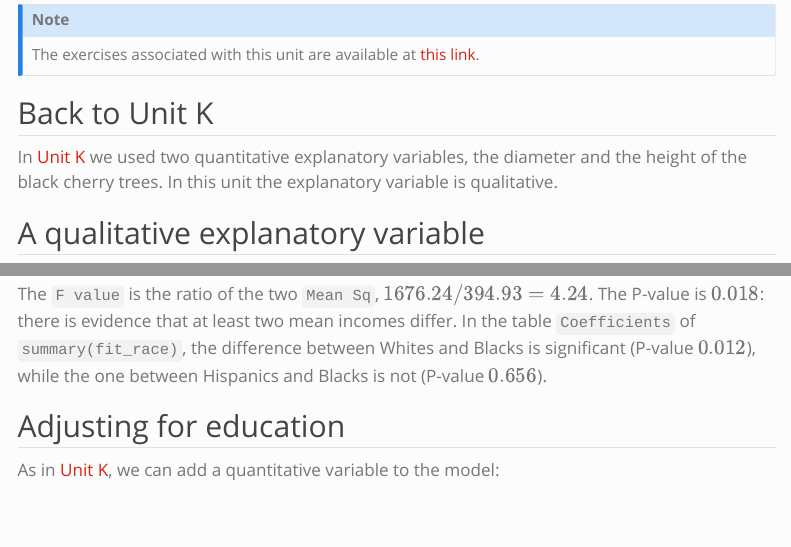
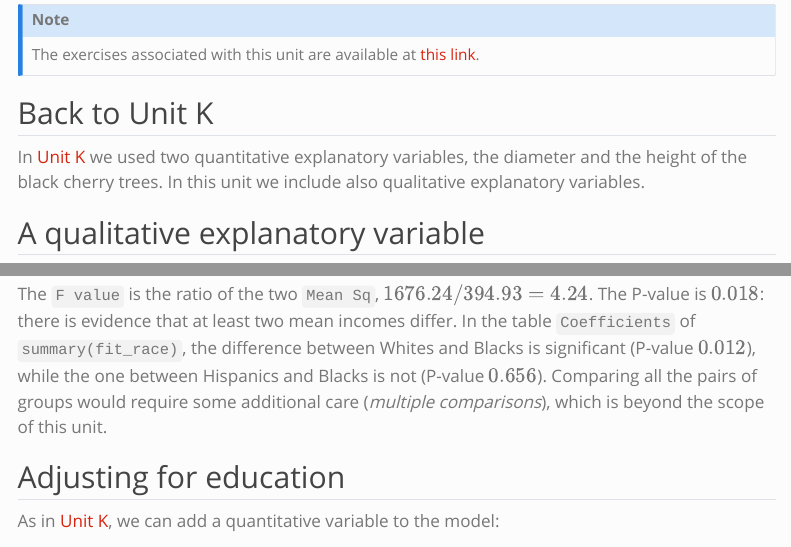
Before and after one commit to tommasorigon/EnvEcoStat, a Quarto document (un_L.qmd): the page in a window 1100 px wide, from 370 px down, and a second part further down, joined at a grey line. Rendered offline with R 4.5, knitr and Pandoc in place of Quarto, with nearby package versions; some code elsewhere in the file could not run offline; a font, style sheet, LaTeX package, included part or bibliography that could not be used is replaced or left out; menus at the side of the page are left out.

Commit message:
Clarify s, normality and multiple comparisons in units K and L
Co-Authored-By: Claude Opus 5.5 <noreply@anthropic.com>

```diff
--- a/un_L.qmd
+++ b/un_L.qmd
@@ -78,8 +78,8 @@
 ## Back to Unit K
 
 In [Unit K](un_K.html) we used two [quantitative]{.blue} explanatory variables,
-the diameter and the height of the black cherry trees. In this unit the
-explanatory variable is [qualitative]{.orange}.
+the diameter and the height of the black cherry trees. In this unit we
+include also [qualitative]{.orange} explanatory variables.
 
 ## A qualitative explanatory variable
 
@@ -227,7 +227,9 @@
 The P-value is $0.018$: there is evidence that [at least two]{.orange} mean
 incomes differ. In the table `Coefficients` of `summary(fit_race)`, the
 difference between Whites and Blacks is significant (P-value $0.012$), while the
-one between Hispanics and Blacks is not (P-value $0.656$).
+one between Hispanics and Blacks is not (P-value $0.656$). Comparing all the
+pairs of groups would require some additional care (*multiple comparisons*),
+which is beyond the scope of this unit.
 
 ## Adjusting for education
 
```
Also changed, not shown: un_K.qmd (+5 -1 lines), un_K.html, un_L.html.
